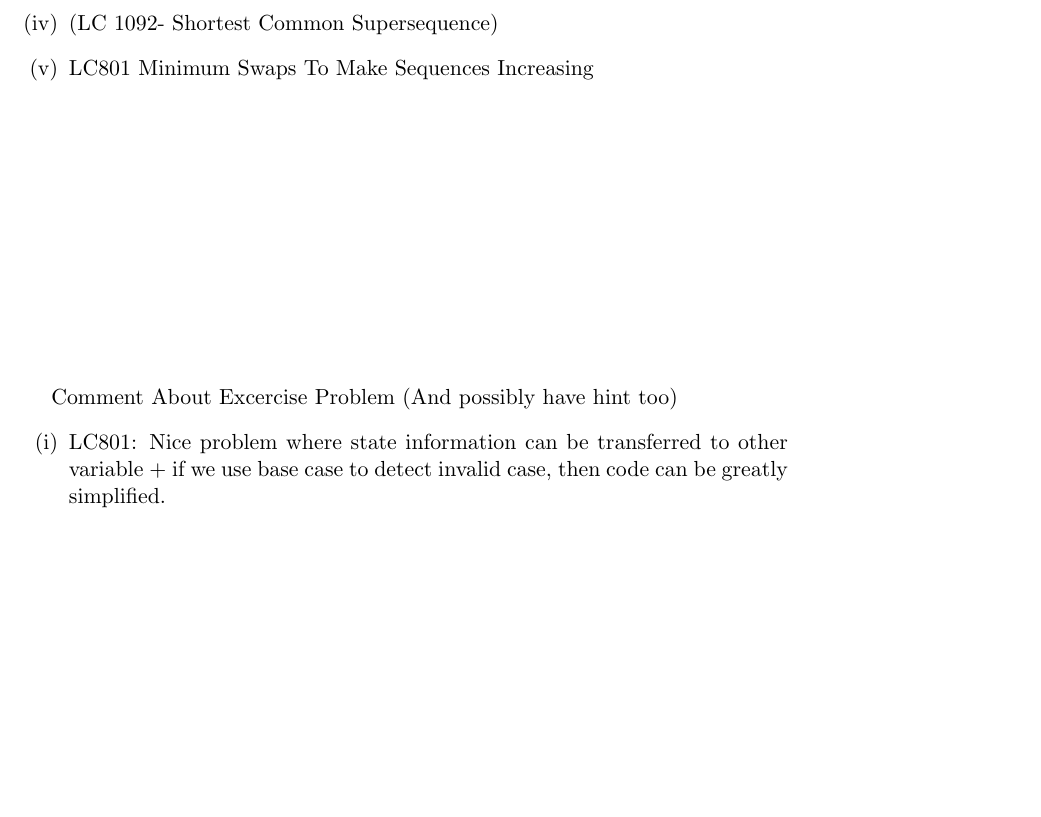
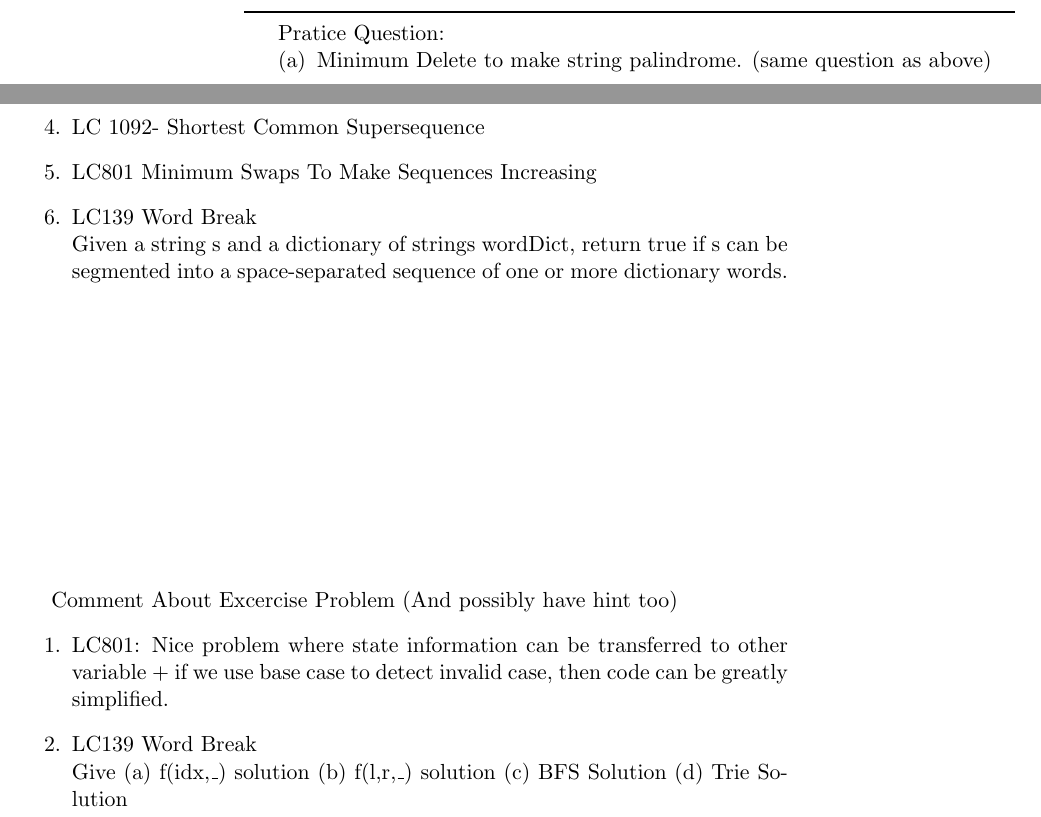
Before and after one commit to pankaj-54666/algo-notes, a LaTeX book (algo-fundamentals/main.tex, which reads algo-fundamentals/dp.tex, algo-fundamentals/lps.tex): part of page 25 of 27 before the commit and two parts of pages 20 and 25 of 27 after it, the two joined at a grey line, cut at the place of the change, the shorter picture padded with empty space. Compiled offline with pdfLaTeX.

Commit message:
added example problem

```diff
--- a/algo-fundamentals/dp.tex
+++ b/algo-fundamentals/dp.tex
@@ -69,12 +69,14 @@
      At idx, we can chose either 1 or 2 or 3 books, ... n books. We will take the best of all.
 
      \item LC 1547 (simple variation of rod-cutting)
-     \item (LC 1092- Shortest Common Supersequence)
+     \item LC 1092- Shortest Common Supersequence
      \item LC801 Minimum Swaps To Make Sequences Increasing
+     \item LC139 Word Break\\ Given a string s and a dictionary of strings wordDict, return true if s can be segmented into a space-separated sequence of one or more dictionary words.
 \end{enumerate}
 
 \vspace{5cm}
 Comment About Excercise Problem (And possibly have hint too)
-\begin{enumerate}[(i)]
+\begin{enumerate}
     \item LC801: Nice problem where state information can be transferred to other variable + if we use base case to detect invalid case, then code can be greatly simplified.
+    \item LC139 Word Break \\Give (a) f(idx,\_) solution (b) f(l,r,\_) solution (c) BFS Solution (d) Trie Solution
 \end{enumerate}
--- a/algo-fundamentals/lps.tex
+++ b/algo-fundamentals/lps.tex
@@ -87,7 +87,12 @@
             return dp[0][NCol-1];
         }
     \end{code}
+\end{solution}
 
 
-
-\end{solution}
+\begin{pratice}
+    Pratice Question:
+    \begin{asparaenum}[(a)]
+        \item Minimum Delete to make string palindrome. (same question as above)
+    \end{asparaenum}
+\end{pratice}
```
Also changed, not shown: algo-fundamentals/dp.tex (2 more changed lines).
